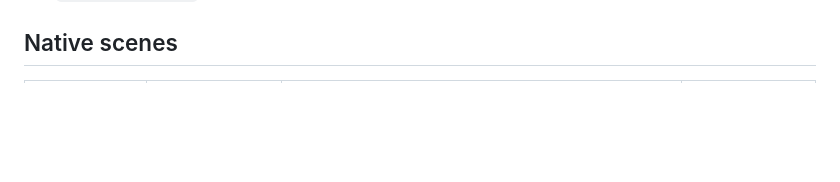
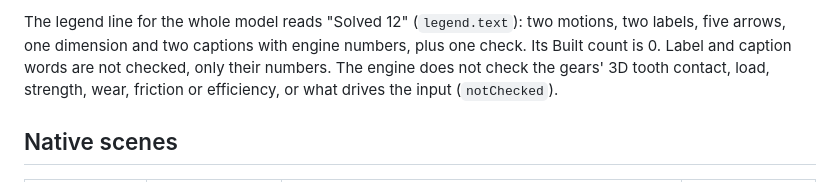
Before and after one commit to morrowdock/martygraphics, a Markdown page: docs/SHOWCASE.md, the part around one of its changes. Rendered like a GitHub page; blank space fills up the shorter version.

```diff
--- a/docs/SHOWCASE.md
+++ b/docs/SHOWCASE.md
@@ -146,3 +186,7 @@ and the reason says "Its numbers are engine facts; its words are not checked". T
+The legend line for the whole model reads "Solved 12" (`legend.text`): two motions, two labels, five arrows, one dimension
+and two captions with engine numbers, plus one check. Its Built count is 0. Label and caption words are not checked, only their
+numbers. The engine does not check the gears' 3D tooth contact, load, strength, wear, friction or efficiency, or what
+drives the input (`notChecked`).
 
 ## Native scenes
 
```
Also changed, not shown: other parts of docs/SHOWCASE.md (+40 -0 lines), CHANGELOG.md (+1 -0 lines), README.md (+10 -0 lines), docs/assets/annotations/winch-dimension.png (added), docs/assets/annotations/winch-lift.png (added), 8 other files.
